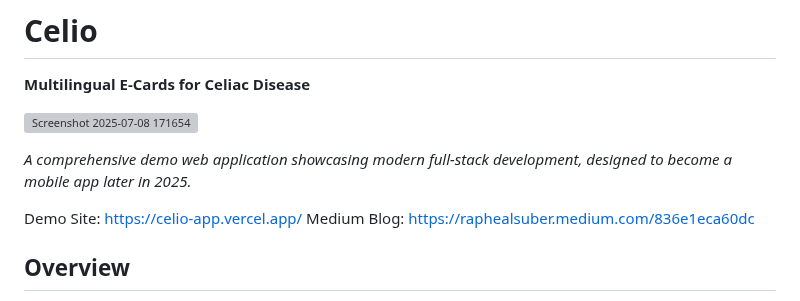
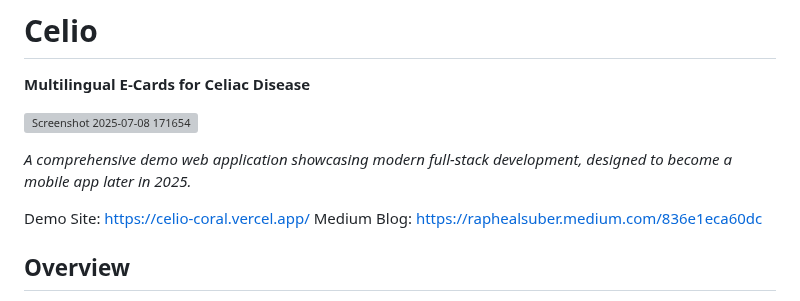
Before and after one commit to manyworldss/Celio, a Markdown page: README.md, the part around the change. Rendered like a GitHub page; grey boxes are pictures that could not be loaded.

```diff
--- a/README.md
+++ b/README.md
@@ -6,7 +6,7 @@
 
 *A comprehensive demo web application showcasing modern full-stack development, designed to become a mobile app later in 2025.*
 
-Demo Site: https://celio-app.vercel.app/
+Demo Site: https://celio-coral.vercel.app/
 Medium Blog: https://raphealsuber.medium.com/836e1eca60dc
 
 
```
